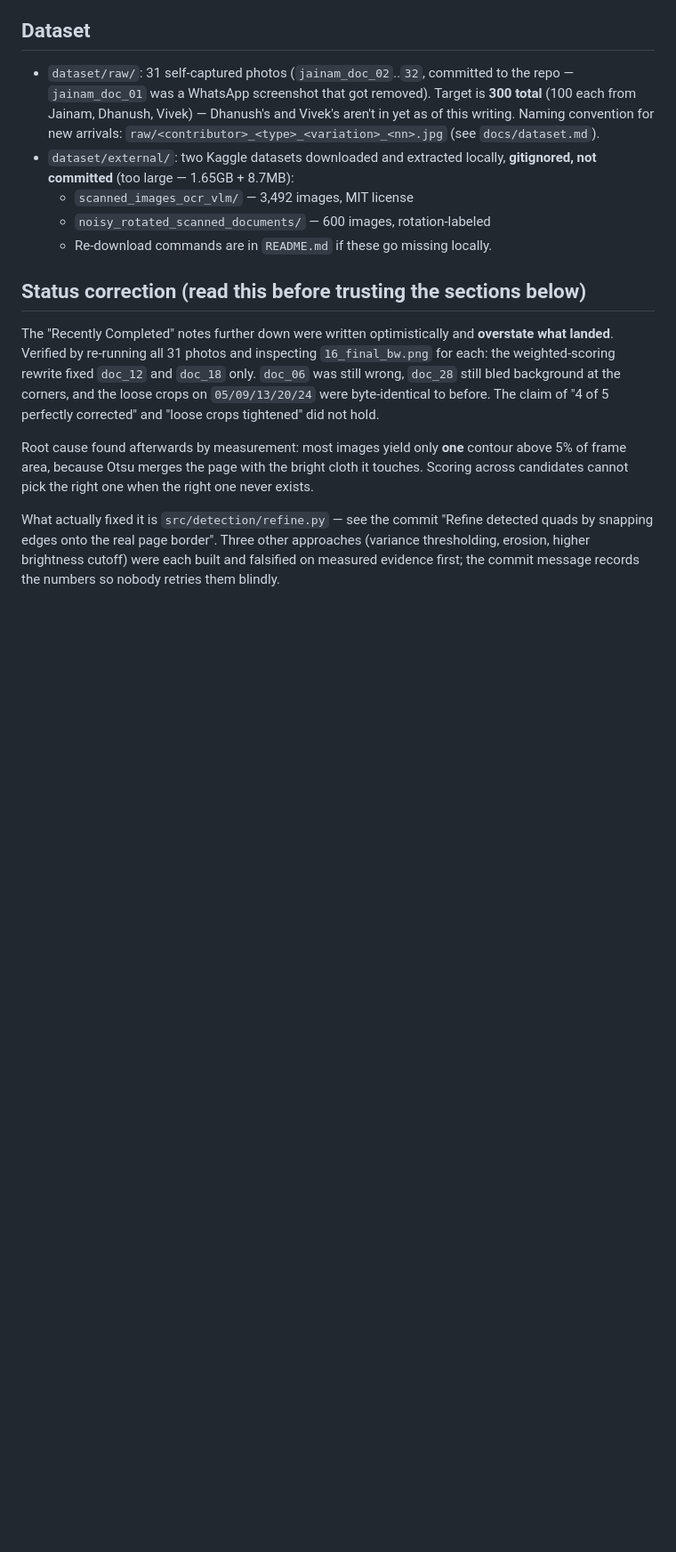
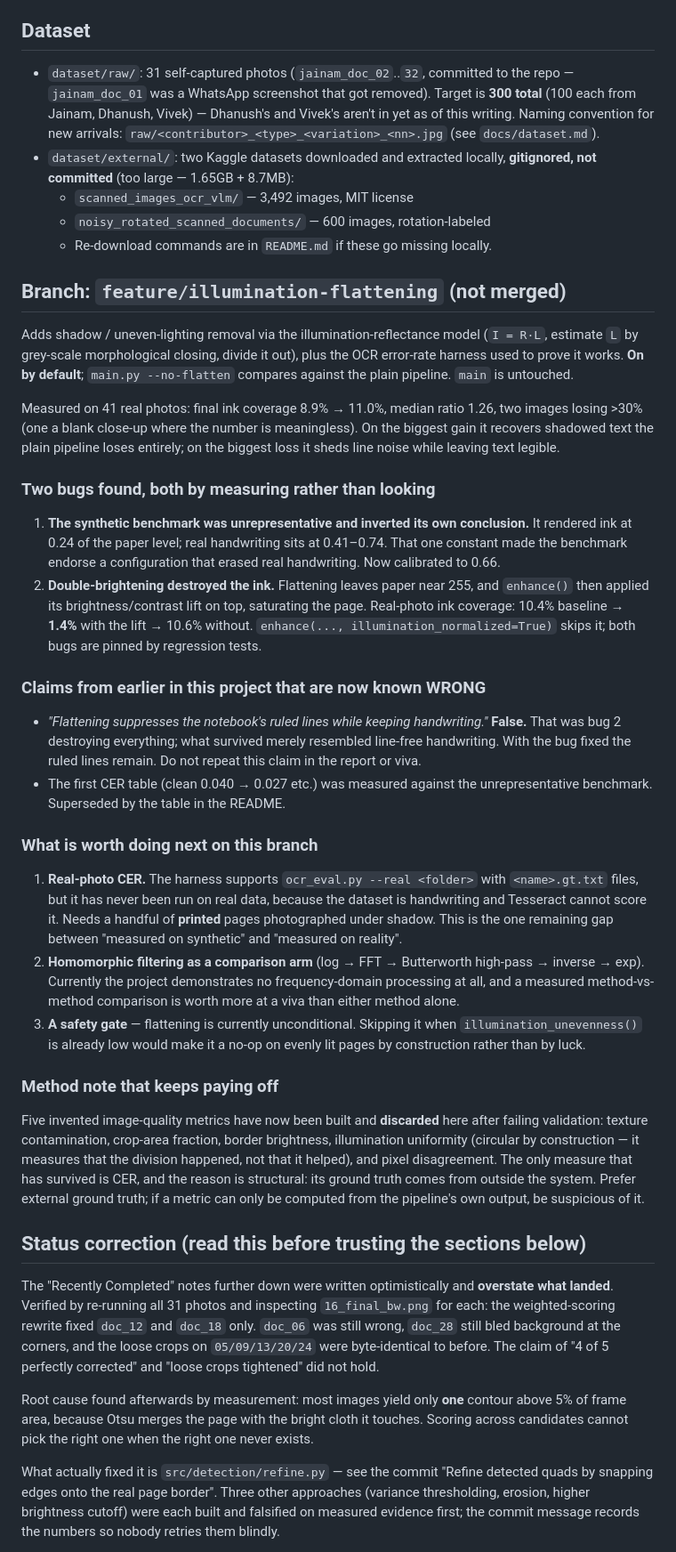
Before and after one commit to iJainamJain/ScanSmart-Ai, a Markdown page: docs/NEXT_STEPS.md, the part around the change. Shown at 89% size. Drawn GitHub-style; blank space fills up the shorter version.

Commit message:
Record the illumination work and correct two false claims in the handoff
Documents the branch, the two bugs found by measurement (unrepresentative
synthetic ink level; double-brightening after flattening), and what is
left to do.

Explicitly retracts the "flattening suppresses ruled lines while keeping
handwriting" claim made earlier in this project. That was the
double-brightening bug erasing everything, and what survived merely
looked like line-free handwriting. Left unretracted it would have gone
into the report and the viva as a headline result.

```diff
--- a/docs/NEXT_STEPS.md
+++ b/docs/NEXT_STEPS.md
@@ -49,6 +49,67 @@ useful for debugging or when detection picks the wrong region.
   - `scanned_images_ocr_vlm/` — 3,492 images, MIT license
   - `noisy_rotated_scanned_documents/` — 600 images, rotation-labeled
   - Re-download commands are in `README.md` if these go missing locally.
+
+## Branch: `feature/illumination-flattening` (not merged)
+
+Adds shadow / uneven-lighting removal via the illumination-reflectance model
+(`I = R·L`, estimate `L` by grey-scale morphological closing, divide it out),
+plus the OCR error-rate harness used to prove it works. **On by default**;
+`main.py --no-flatten` compares against the plain pipeline. `main` is
+untouched.
+
+Measured on 41 real photos: final ink coverage 8.9% → 11.0%, median ratio
+1.26, two images losing >30% (one a blank close-up where the number is
+meaningless). On the biggest gain it recovers shadowed text the plain
+pipeline loses entirely; on the biggest loss it sheds line noise while
+leaving text legible.
+
+### Two bugs found, both by measuring rather than looking
+
+1. **The synthetic benchmark was unrepresentative and inverted its own
+   conclusion.** It rendered ink at 0.24 of the paper level; real handwriting
+   sits at 0.41–0.74. That one constant made the benchmark endorse a
+   configuration that erased real handwriting. Now calibrated to 0.66.
+2. **Double-brightening destroyed the ink.** Flattening leaves paper near
+   255, and `enhance()` then applied its brightness/contrast lift on top,
+   saturating the page. Real-photo ink coverage: 10.4% baseline → **1.4%**
+   with the lift → 10.6% without. `enhance(..., illumination_normalized=True)`
+   skips it; both bugs are pinned by regression tests.
+
+### Claims from earlier in this project that are now known WRONG
+
+- *"Flattening suppresses the notebook's ruled lines while keeping
+  handwriting."* **False.** That was bug 2 destroying everything; what
+  survived merely resembled line-free handwriting. With the bug fixed the
+  ruled lines remain. Do not repeat this claim in the report or viva.
+- The first CER table (clean 0.040 → 0.027 etc.) was measured against the
+  unrepresentative benchmark. Superseded by the table in the README.
+
+### What is worth doing next on this branch
+
+1. **Real-photo CER.** The harness supports `ocr_eval.py --real <folder>`
+   with `<name>.gt.txt` files, but it has never been run on real data,
+   because the dataset is handwriting and Tesseract cannot score it. Needs a
+   handful of **printed** pages photographed under shadow. This is the one
+   remaining gap between "measured on synthetic" and "measured on reality".
+2. **Homomorphic filtering as a comparison arm** (log → FFT → Butterworth
+   high-pass → inverse → exp). Currently the project demonstrates no
+   frequency-domain processing at all, and a measured method-vs-method
+   comparison is worth more at a viva than either method alone.
+3. **A safety gate** — flattening is currently unconditional. Skipping it
+   when `illumination_unevenness()` is already low would make it a no-op on
+   evenly lit pages by construction rather than by luck.
+
+### Method note that keeps paying off
+
+Five invented image-quality metrics have now been built and **discarded**
+here after failing validation: texture contamination, crop-area fraction,
+border brightness, illumination uniformity (circular by construction — it
+measures that the division happened, not that it helped), and pixel
+disagreement. The only measure that has survived is CER, and the reason is
+structural: its ground truth comes from outside the system. Prefer external
+ground truth; if a metric can only be computed from the pipeline's own
+output, be suspicious of it.
 
 ## Status correction (read this before trusting the sections below)
 
```
